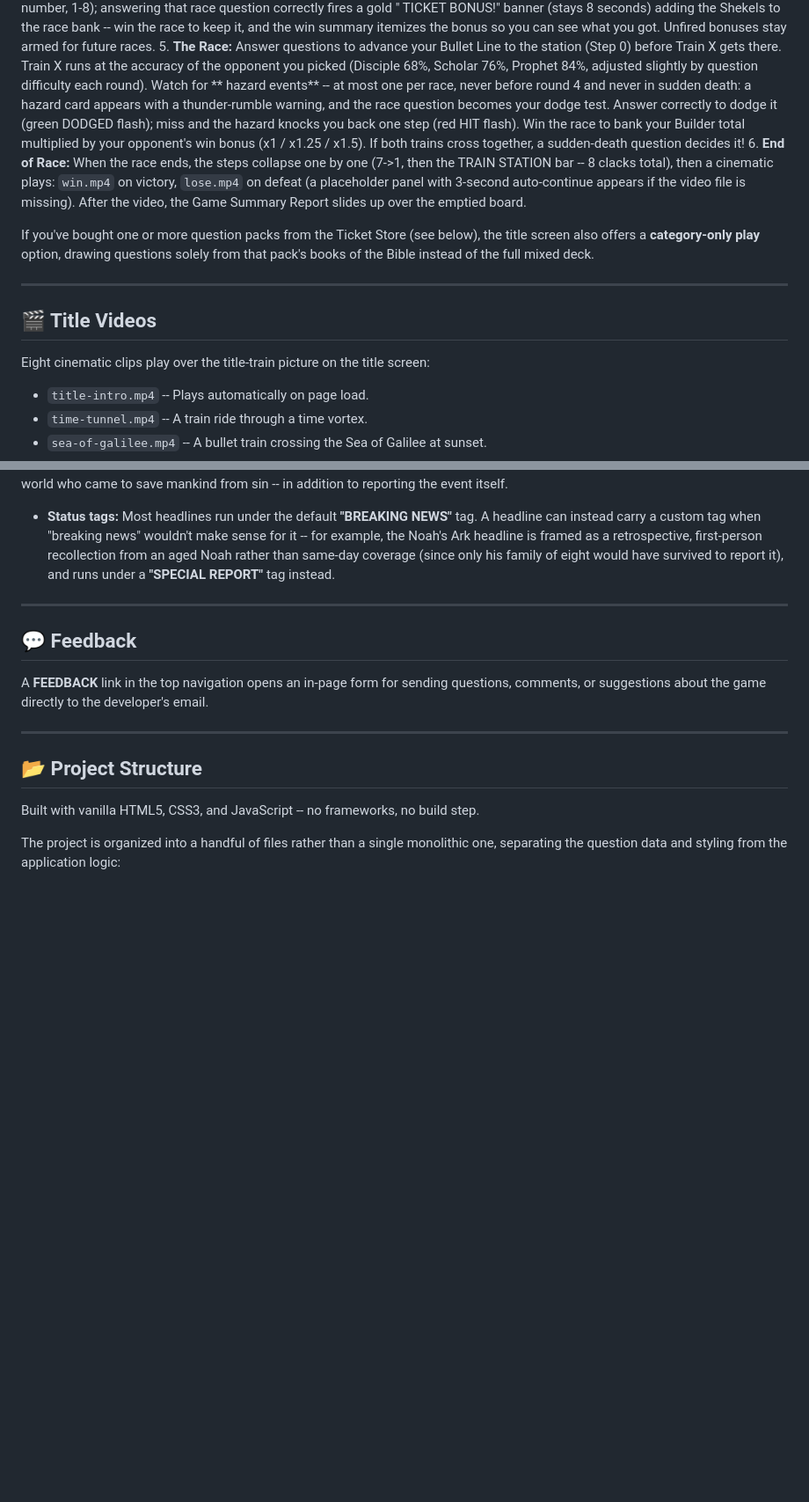
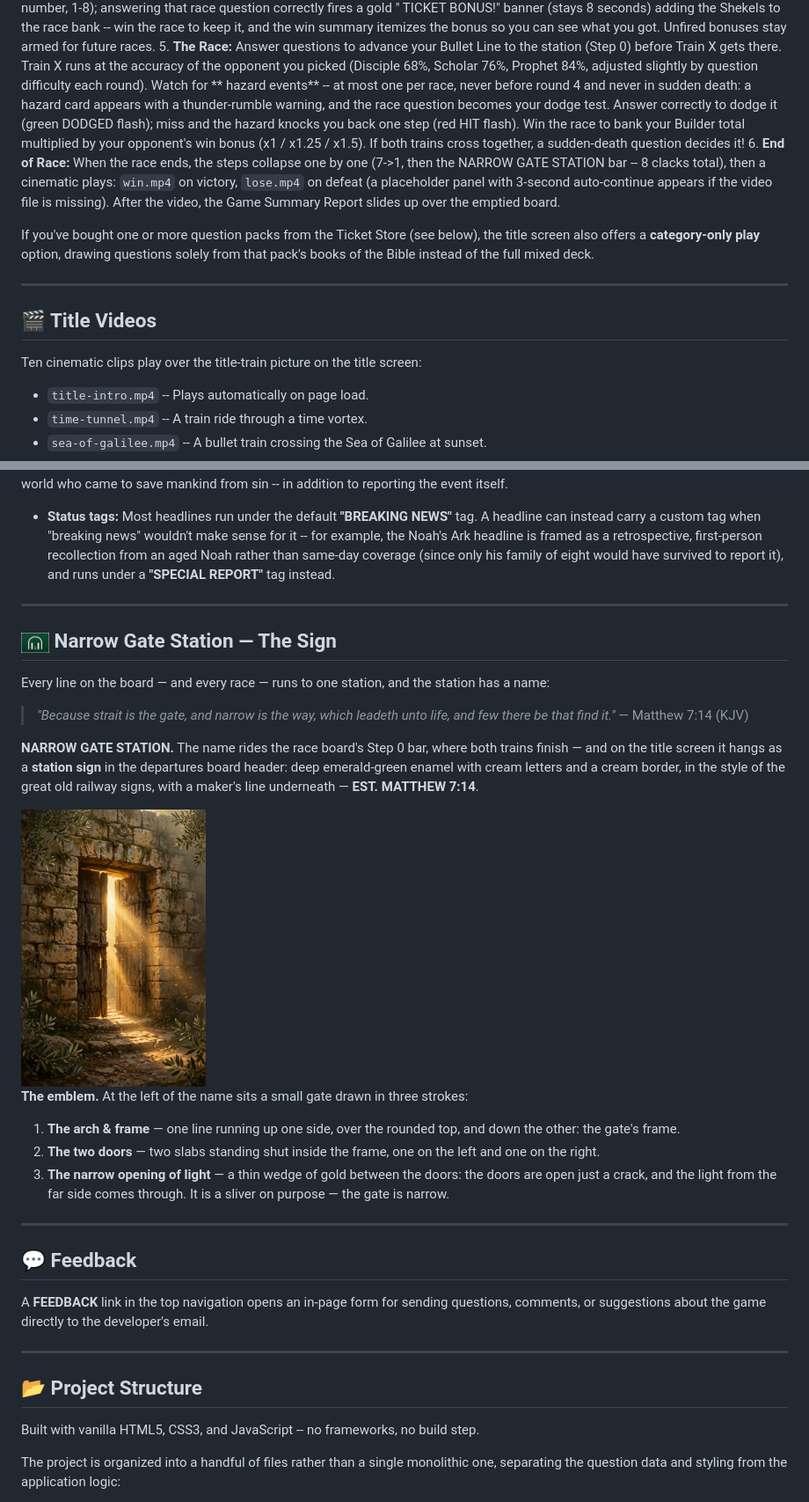
Before and after one commit to Eagle3440/scripture-pursuit, a Markdown page: README.md, 2 parts joined by grey strips. Shown: that part at 88% size. Rendered like a GitHub page; pictures changed too: narrow-gate-emblem.png (added), narrow-gate.jpg (added); blank space fills up the shorter version.

```diff
--- a/README.md
+++ b/README.md
@@ -33,7 +33,7 @@
  AUTO STALL is emergency-only and Brake-only: it fires automatically only when Train X is one step from the station and about to take it. AUTO ADVANCE is emergency-only and Express-only: it fires automatically only when Train X is one step from the station and about to take it while you are one step away -- the Express surges to the station, turning defeat into a sudden-death tiebreak. The player is told what happened via an on-screen banner in both cases.
 4. **Mystery Ticket Bonus:** each Ticket Store pack purchased secretly banks one random Shekel bonus (1st ticket: 1-20,000, 2nd: 1-30,000, 3rd: 1-40,000, +10k per ticket -- one amount per ticket). Nothing is revealed at purchase. At race start each bonus arms a secret trigger (a random correct-answer number, 1-8); answering that race question correctly fires a gold " TICKET BONUS!" banner (stays 8 seconds) adding the Shekels to the race bank -- win the race to keep it, and the win summary itemizes the bonus so you can see what you got. Unfired bonuses stay armed for future races.
 5. **The Race:** Answer questions to advance your Bullet Line to the station (Step 0) before Train X gets there. Train X runs at the accuracy of the opponent you picked (Disciple 68%, Scholar 76%, Prophet 84%, adjusted slightly by question difficulty each round). Watch for ** hazard events** -- at most one per race, never before round 4 and never in sudden death: a hazard card appears with a thunder-rumble warning, and the race question becomes your dodge test. Answer correctly to dodge it (green DODGED flash); miss and the hazard knocks you back one step (red HIT flash). Win the race to bank your Builder total multiplied by your opponent's win bonus (x1 / x1.25 / x1.5). If both trains cross together, a sudden-death question decides it!
-6. **End of Race:** When the race ends, the steps collapse one by one (7->1, then the TRAIN STATION bar -- 8 clacks total), then a cinematic plays: `win.mp4` on victory, `lose.mp4` on defeat (a placeholder panel with 3-second auto-continue appears if the video file is missing). After the video, the Game Summary Report slides up over the emptied board.
+6. **End of Race:** When the race ends, the steps collapse one by one (7->1, then the NARROW GATE STATION bar -- 8 clacks total), then a cinematic plays: `win.mp4` on victory, `lose.mp4` on defeat (a placeholder panel with 3-second auto-continue appears if the video file is missing). After the video, the Game Summary Report slides up over the emptied board.
 
 If you've bought one or more question packs from the Ticket Store (see below), the title screen also offers a **category-only play** option, drawing questions solely from that pack's books of the Bible instead of the full mixed deck.
 
@@ -41,7 +41,7 @@ If you've bought one or more question packs from the Ticket Store (see below), t
 
 ## 🎬 Title Videos
 
-Eight cinematic clips play over the title-train picture on the title screen:
+Ten cinematic clips play over the title-train picture on the title screen:
 
 * `title-intro.mp4` -- Plays automatically on page load.
 * `time-tunnel.mp4` -- A train ride through a time vortex.
@@ -221,6 +223,24 @@ The title screen features a two-line scrolling LED ticker themed as a fictional
 
 ---
 
+## <img src="narrow-gate-emblem.png" width="32" alt=""> Narrow Gate Station — The Sign
+
+Every line on the board — and every race — runs to one station, and the station has a name:
+
+> *"Because strait is the gate, and narrow is the way, which leadeth unto life, and few there be that find it."* — Matthew 7:14 (KJV)
+
+**NARROW GATE STATION.** The name rides the race board's Step 0 bar, where both trains finish — and on the title screen it hangs as a **station sign** in the departures board header: deep emerald-green enamel with cream letters and a cream border, in the style of the great old railway signs, with a maker's line underneath — **EST. MATTHEW 7:14**.
+
+<img src="narrow-gate.jpg" width="210" alt="The Narrow Gate — an ancient stone gate, its wooden doors opened a crack, golden light streaming through the narrow opening onto the path">
+
+**The emblem.** At the left of the name sits a small gate drawn in three strokes:
+
+1. **The arch & frame** — one line running up one side, over the rounded top, and down the other: the gate's frame.
+2. **The two doors** — two slabs standing shut inside the frame, one on the left and one on the right.
+3. **The narrow opening of light** — a thin wedge of gold between the doors: the doors are open just a crack, and the light from the far side comes through. It is a sliver on purpose — the gate is narrow.
+
+---
+
 ## 💬 Feedback
 
 A **FEEDBACK** link in the top navigation opens an in-page form for sending questions, comments, or suggestions about the game directly to the developer's email.
```
Also changed, not shown: other parts of README.md (+5 -1 lines), station-background.jpg (added), station-sign.jpg (added), 4 other files.
